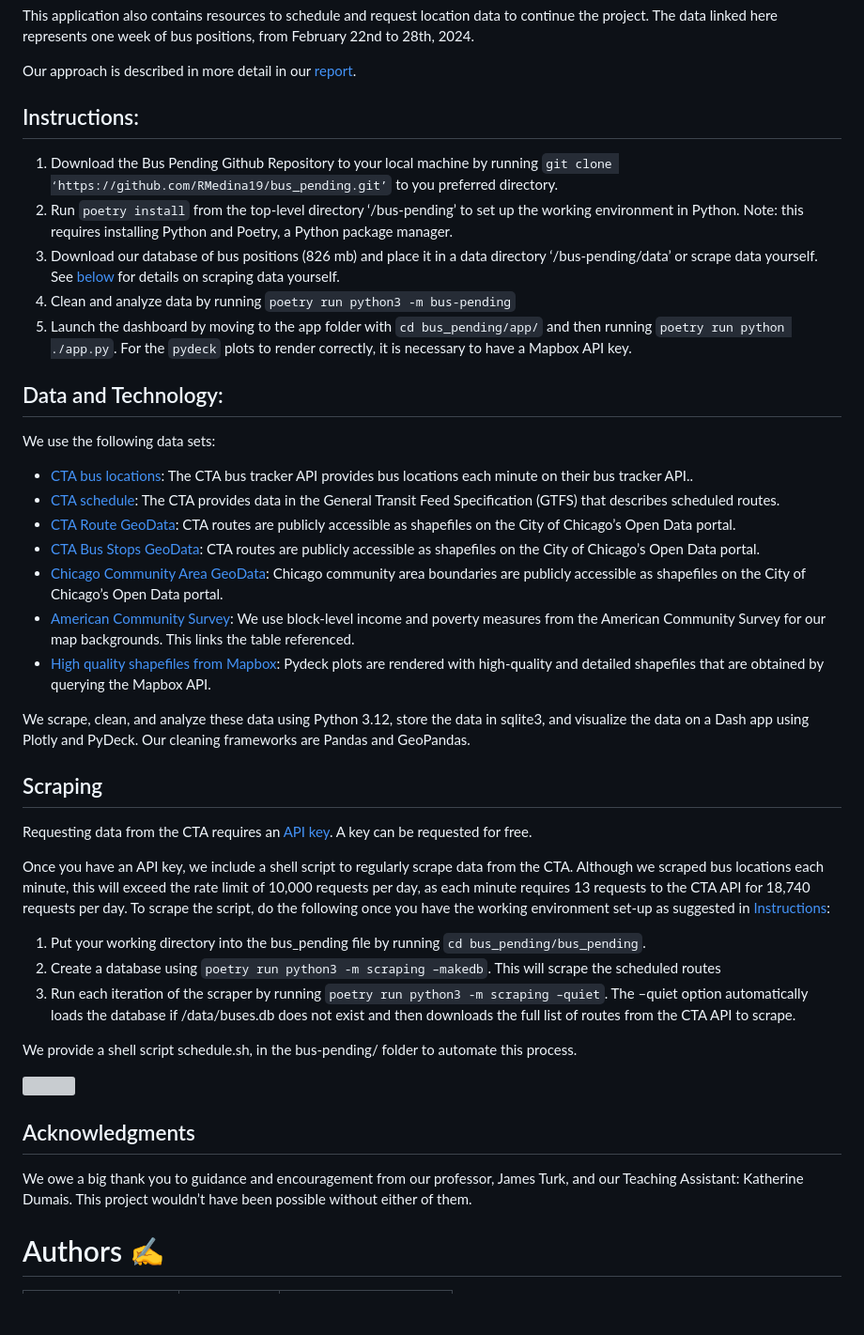
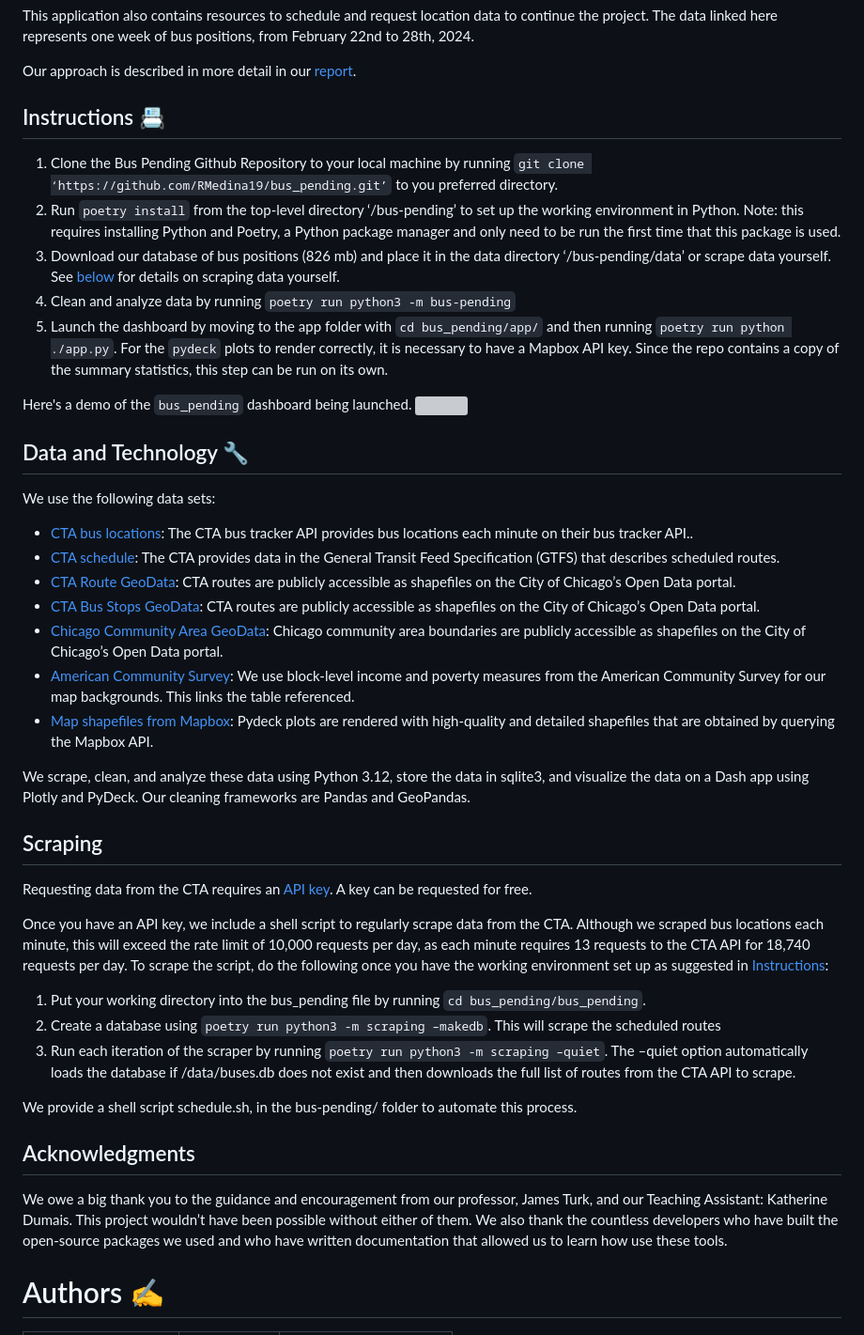
Before and after one commit to uchicago-mscapp-projects/bus_pending, a Markdown page: README.md, the part around the change printed below. Shown: that part at 94% size. GitHub-like rendering; blank space fills up the shorter version; grey boxes are pictures that could not be loaded.

```diff
--- a/README.md
+++ b/README.md
@@ -12,15 +12,19 @@ This application also contains resources to schedule and request location data t
 
 Our approach is described in more detail in our [report](https://github.com/RMedina19/bus_pending/blob/main/report/00_report.pdf).
 
-## Instructions:
+## Instructions :card_index:
 
-1. Download the Bus Pending Github Repository to your local machine by running `git clone ‘https://github.com/RMedina19/bus_pending.git’` to you preferred directory.
-2. Run `poetry install` from the top-level directory ‘/bus-pending’ to set up the working environment in Python. Note: this requires installing Python and Poetry, a Python package manager.
-3. Download our database of bus positions (826 mb) and place it in a data directory ‘/bus-pending/data’ or scrape data yourself. See [below](#scraping) for details on scraping data yourself.
+1. Clone the Bus Pending Github Repository to your local machine by running `git clone ‘https://github.com/RMedina19/bus_pending.git’` to you preferred directory.
+2. Run `poetry install` from the top-level directory ‘/bus-pending’ to set up the working environment in Python. Note: this requires installing Python and Poetry, a Python package manager and only need to be run the first time that this package is used.
+3. Download our database of bus positions (826 mb) and place it in the data directory ‘/bus-pending/data’ or scrape data yourself. See [below](#scraping) for details on scraping data yourself.
 4. Clean and analyze data by running `poetry run python3 -m bus-pending`
-5. Launch the dashboard by moving to the app folder with `cd bus_pending/app/` and then running `poetry run python ./app.py`. For the `pydeck` plots to render correctly, it is necessary to have a Mapbox API key.
+5. Launch the dashboard by moving to the app folder with `cd bus_pending/app/` and then running `poetry run python ./app.py`. For the `pydeck` plots to render correctly, it is necessary to have a Mapbox API key. Since the repo contains a copy of the summary statistics, this step can be run on its own.
 
-## Data and Technology:
+Here's a demo of the `bus_pending` dashboard being launched.
+![](https://github.com/RMedina19/bus_pending/blob/main/dash_demo.gif)
+
+
+## Data and Technology :wrench:
 We use the following data sets:
 
 - [CTA bus locations](https://www.transitchicago.com/developers/bustracker/): The CTA bus tracker API provides bus locations each minute on their bus tracker API..
@@ -29,7 +33,7 @@ We use the following data sets:
 - [CTA Bus Stops GeoData](https://data.cityofchicago.org/Transportation/CTA-Bus-Stops-Shapefile/pxug-u72f): CTA routes are publicly accessible as shapefiles on the City of Chicago’s Open Data portal.
 - [Chicago Community Area GeoData](https://data.cityofchicago.org/Facilities-Geographic-Boundaries/Boundaries-Community-Areas-current-/cauq-8yn6): Chicago community area boundaries are publicly accessible as shapefiles on the City of Chicago’s Open Data portal.
 - [American Community Survey](https://data.census.gov/table?t=Income+and+Poverty&g=050XX00US17031%241000000%2C17031%241500000&y=2022&d=ACS+5-Year+Estimates+Detailed+Tables): We use block-level income and poverty measures from the American Community Survey for our map backgrounds. This links the table referenced.
-- [High quality shapefiles from Mapbox](https://www.mapbox.com/): Pydeck plots are rendered with high-quality and detailed shapefiles that are obtained by querying the Mapbox API.
+- [Map shapefiles from Mapbox](https://www.mapbox.com/): Pydeck plots are rendered with high-quality and detailed shapefiles that are obtained by querying the Mapbox API.
 
 We scrape, clean, and analyze these data using Python 3.12, store the data in sqlite3, and visualize the data on a Dash app using Plotly and PyDeck. Our cleaning frameworks are Pandas and GeoPandas.
 
@@ -37,7 +41,7 @@ We scrape, clean, and analyze these data using Python 3.12, store the data in sq
 Requesting data from the CTA requires an [API key](https://www.ctabustracker.com/home). A key can be requested for free.
 
 Once you have an API key, we include a shell script to regularly scrape data from the CTA. Although we scraped bus locations each minute, this will exceed the rate limit of 10,000 requests per day, as each minute requires 13 requests to the CTA API for 18,740 requests per day.
-To scrape the script, do the following once you have the working environment set-up as suggested in [Instructions](#instructions):
+To scrape the script, do the following once you have the working environment set up as suggested in [Instructions](#instructions):
 1. Put your working directory into the bus_pending file by running `cd bus_pending/bus_pending`.
 2. Create a database using `poetry run python3 -m scraping –makedb`. This will scrape the scheduled routes
 3. Run each iteration of the scraper by running `poetry run python3 -m scraping –quiet`. The –quiet option automatically loads the database if /data/buses.db does not exist and then downloads the full list of routes from the CTA API to scrape.
@@ -49,5 +51,5 @@ We provide a shell script schedule.sh, in the bus-pending/ folder to automate th
 ## Acknowledgments
-We owe a big thank you to guidance and encouragement from our professor, James Turk, and our Teaching Assistant: Katherine Dumais. This project wouldn’t have been possible without either of them.
+We owe a big thank you to the guidance and encouragement from our professor, James Turk, and our Teaching Assistant: Katherine Dumais. This project wouldn’t have been possible without either of them. We also thank the countless developers who have built the open-source packages we used and who have written documentation that allowed us to learn how use these tools.
 
 # Authors :writing_hand:
 Author | GitHub Link | Lead |
```
Also changed, not shown: other parts of README.md (+0 -2 lines).
